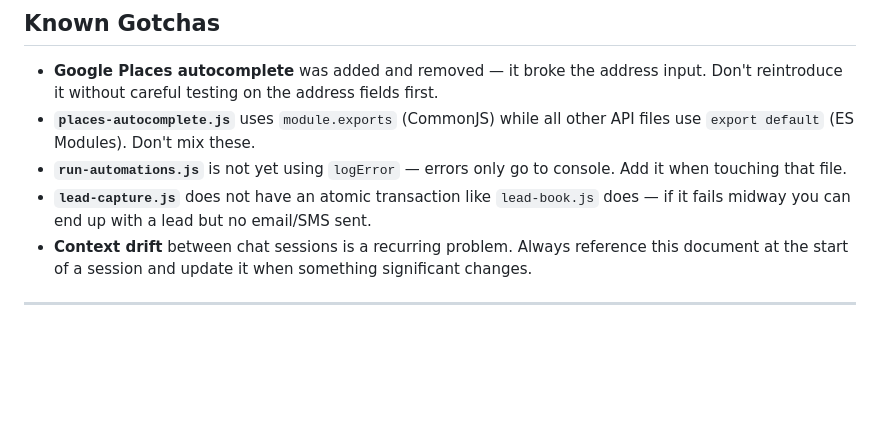
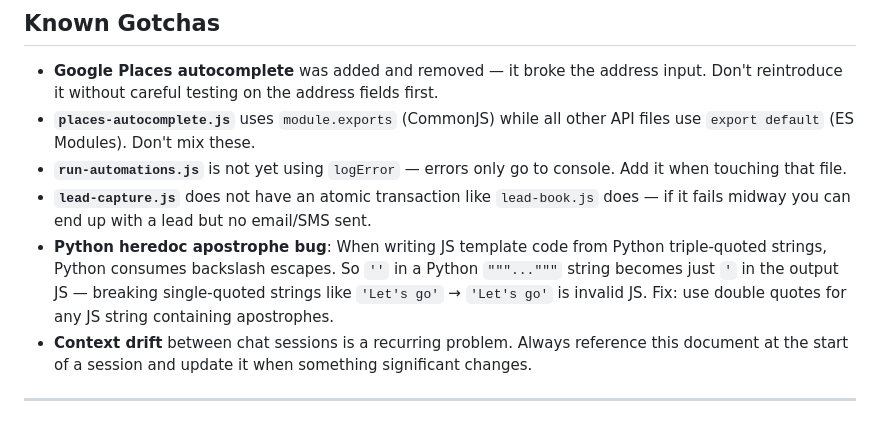
Before and after one commit to danekreisman/hnc-crm, a Markdown page: DEVELOPMENT_GUIDE.md, the part around the change. GitHub-like rendering; blank space fills up the shorter version.

Commit message:
docs: add Python heredoc apostrophe gotcha to dev guide

```diff
--- a/DEVELOPMENT_GUIDE.md
+++ b/DEVELOPMENT_GUIDE.md
@@ -173,6 +173,7 @@ Run through this checklist:
 - **`places-autocomplete.js`** uses `module.exports` (CommonJS) while all other API files use `export default` (ES Modules). Don't mix these.
 - **`run-automations.js`** is not yet using `logError` — errors only go to console. Add it when touching that file.
 - **`lead-capture.js`** does not have an atomic transaction like `lead-book.js` does — if it fails midway you can end up with a lead but no email/SMS sent.
+- **Python heredoc apostrophe bug**: When writing JS template code from Python triple-quoted strings, Python consumes backslash escapes. So `''` in a Python `"""..."""` string becomes just `'` in the output JS — breaking single-quoted strings like `'Let's go'` → `'Let's go'` is invalid JS. Fix: use double quotes for any JS string containing apostrophes.
 - **Context drift** between chat sessions is a recurring problem. Always reference this document at the start of a session and update it when something significant changes.
 
 ---
```
